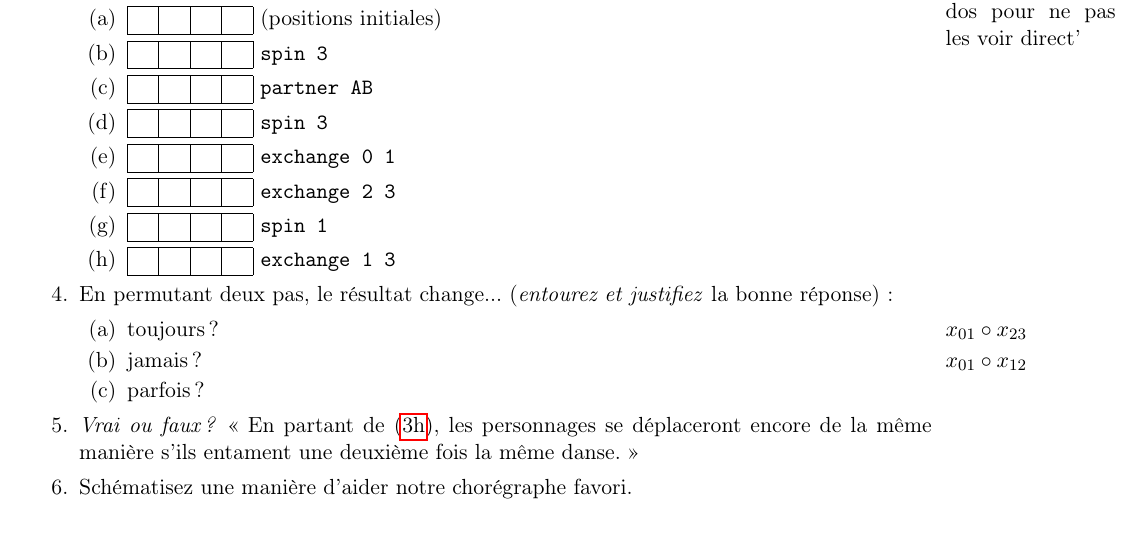
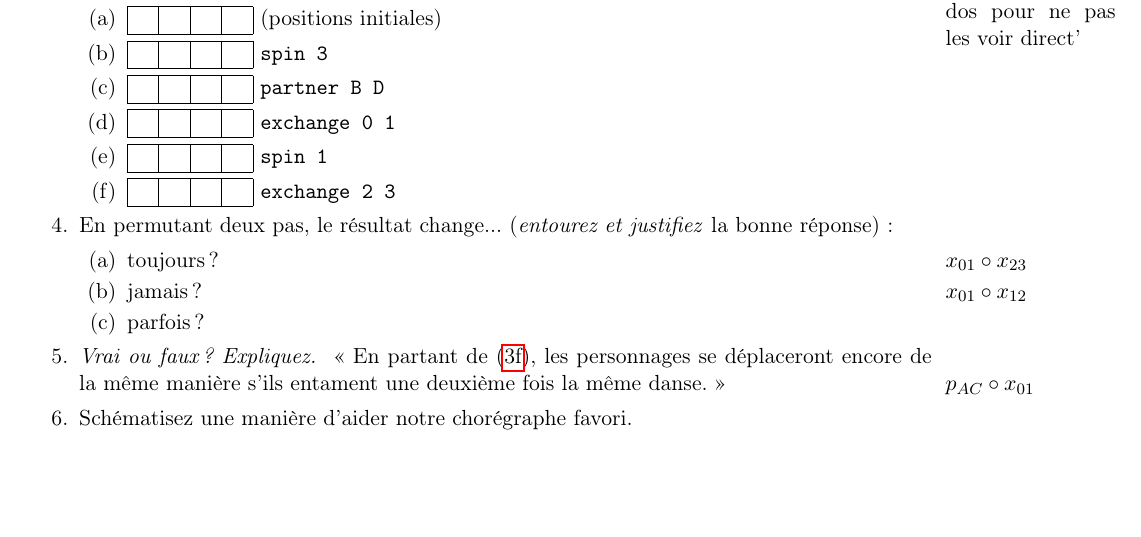
Before and after one commit to ghuysmans/futurama, a LaTeX book (danse.tex): part of page 3 of 7, cut so that both start at the same text. Compiled offline with pdfLaTeX.

Commit message:
Better example

```diff
--- a/danse.tex
+++ b/danse.tex
@@ -80,16 +80,13 @@ Par groupes, travaillez sur ces exercices :
 \item \emph{Simulez} les étapes successives de cette danse :
 \marginpar{couleurs dans leur dos pour ne pas les voir direct'}
 	\begin{enumerate}
-	%FIXME macro
 	%FIXME indices !! surtout pas confondre avec ce qu'on fera plus loin
 	\item \boxes (positions initiales)
 	\item \boxes \texttt{spin 3}
-	\item \boxes \texttt{partner AB}
-	\item \boxes \texttt{spin 3}
+	\item \boxes \texttt{partner B D}
 	\item \boxes \texttt{exchange 0 1}
-	\item \boxes \texttt{exchange 2 3}
 	\item \boxes \texttt{spin 1}
-	\item \boxes \texttt{exchange 1 3} \label{sim:last}
+	\item \boxes \texttt{exchange 2 3} \label{sim:last}
 	\end{enumerate}
 \item En permutant deux pas, le résultat change...
 	(\emph{entourez et justifiez} la bonne réponse) :
@@ -98,9 +95,10 @@ Par groupes, travaillez sur ces exercices :
 		\item jamais ? \marginpar{$x_{01}\circ x_{12}$}
 		\item parfois ?
 	\end{enumerate}
-\item \emph{Vrai ou faux ?}
+\item \emph{Vrai ou faux ? Expliquez. }
 	<<~En partant de (\ref{sim:last}), les personnages se déplaceront encore de
 	la même manière s'ils entament une deuxième fois la même danse.~>>
+	\marginpar{$p_{AC}\circ x_{01}$}
 \item Schématisez une manière d'aider notre chorégraphe favori.
 \end{enumerate}
 
```
